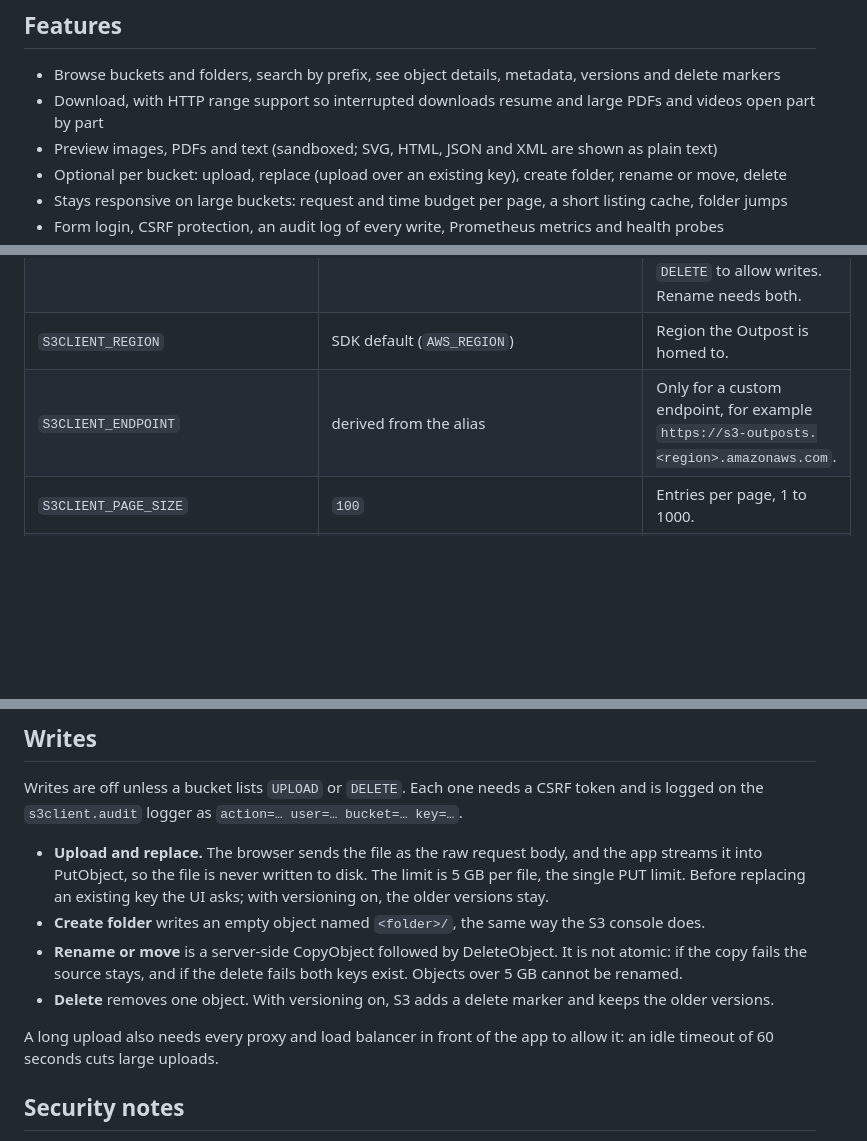
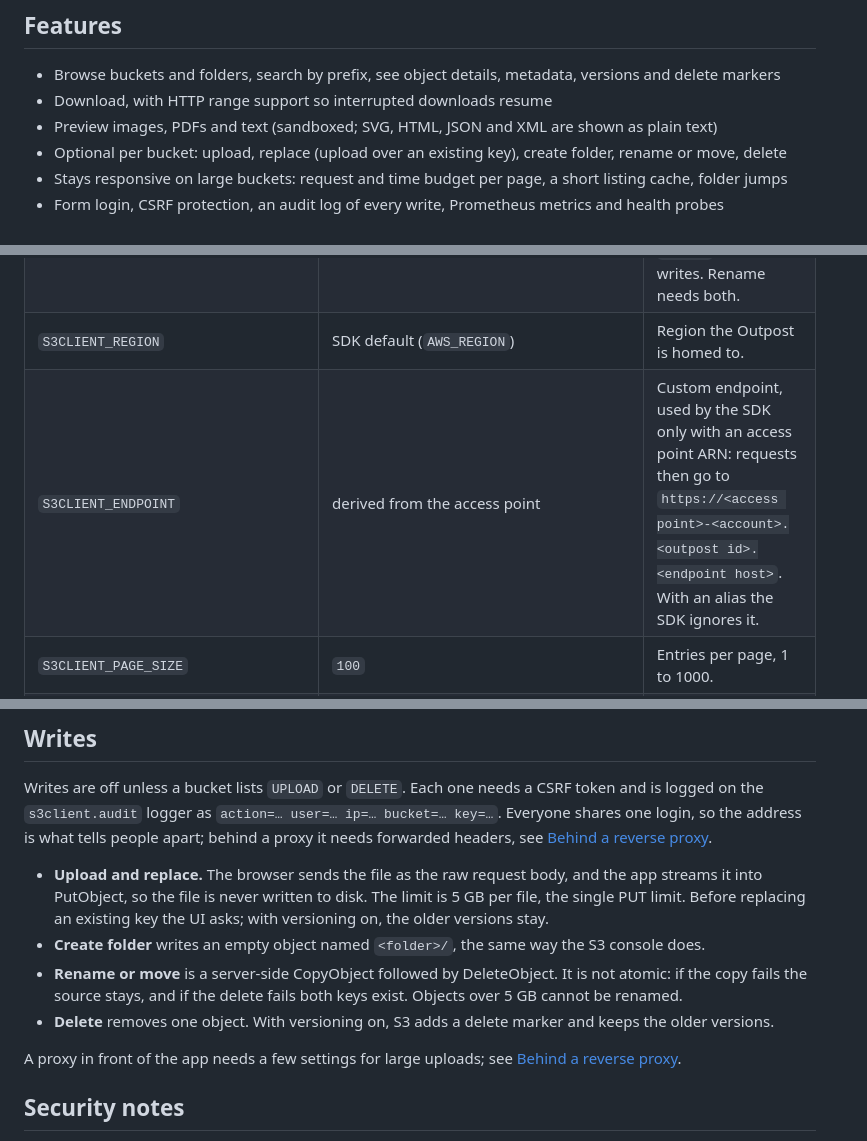
Before and after one commit to cnrozkn/s3-outposts-client, a Markdown page: README.md, 3 parts joined by grey strips. Drawn GitHub-style; blank space fills up the shorter version.

```diff
--- a/README.md
+++ b/README.md
@@ -23,7 +27,7 @@ The AWS Management Console cannot browse objects on an Outpost, and most generic
 ## Features
 
 - Browse buckets and folders, search by prefix, see object details, metadata, versions and delete markers
-- Download, with HTTP range support so interrupted downloads resume and large PDFs and videos open part by part
+- Download, with HTTP range support so interrupted downloads resume
 - Preview images, PDFs and text (sandboxed; SVG, HTML, JSON and XML are shown as plain text)
 - Optional per bucket: upload, replace (upload over an existing key), create folder, rename or move, delete
 - Stays responsive on large buckets: request and time budget per page, a short listing cache, folder jumps
@@ -64,7 +68,7 @@ Every setting is an environment variable or a key under `s3-client` in a YAML fi
 | `S3CLIENT_BUCKETS_<n>_ALIAS` | required | Access point alias (`…--op-s3`) or access point ARN. |
 | `S3CLIENT_BUCKETS_<n>_CAPABILITIES` | `LIST,DETAIL,DOWNLOAD,PREVIEW,VERSIONS` | Allowed operations, comma-separated. Add `UPLOAD` (upload, replace, create folder) and `DELETE` to allow writes. Rename needs both. |
 | `S3CLIENT_REGION` | SDK default (`AWS_REGION`) | Region the Outpost is homed to. |
-| `S3CLIENT_ENDPOINT` | derived from the alias | Only for a custom endpoint, for example `https://s3-outposts.<region>.amazonaws.com`. |
+| `S3CLIENT_ENDPOINT` | derived from the access point | Custom endpoint, used by the SDK only with an access point ARN: requests then go to `https://<access point>-<account>.<outpost id>.<endpoint host>`. With an alias the SDK ignores it. |
 | `S3CLIENT_PAGE_SIZE` | `100` | Entries per page, 1 to 1000. |
 | `S3CLIENT_PREVIEW_MAX_SIZE` | `5MB` | Largest object the preview opens. |
 | `S3CLIENT_UPLOAD_MAX_SIZE` | `5GB` | Largest upload; 5 GB is the single PUT limit. |
@@ -174,7 +200,9 @@ time aws s3api list-objects-v2 --bucket '<alias>' --prefix '<large-folder>/' --m
 ## Writes
 
 Writes are off unless a bucket lists `UPLOAD` or `DELETE`. Each one needs a CSRF token and is logged on the
-`s3client.audit` logger as `action=… user=… bucket=… key=…`.
+`s3client.audit` logger as `action=… user=… ip=… bucket=… key=…`. Everyone shares one login, so the address
+is what tells people apart; behind a proxy it needs forwarded headers, see
+[Behind a reverse proxy](#behind-a-reverse-proxy).
 
 - **Upload and replace.** The browser sends the file as the raw request body, and the app streams it into
   PutObject, so the file is never written to disk. The limit is 5 GB per file, the single PUT limit. Before
@@ -184,8 +212,8 @@ Writes are off unless a bucket lists `UPLOAD` or `DELETE`. Each one needs a CSRF
   the source stays, and if the delete fails both keys exist. Objects over 5 GB cannot be renamed.
 - **Delete** removes one object. With versioning on, S3 adds a delete marker and keeps the older versions.
 
-A long upload also needs every proxy and load balancer in front of the app to allow it: an idle timeout of
-60 seconds cuts large uploads.
+A proxy in front of the app needs a few settings for large uploads; see
+[Behind a reverse proxy](#behind-a-reverse-proxy).
 
 ## Security notes
 
```
Also changed, not shown: other parts of README.md (+29 -3 lines), CONTRIBUTING.md (added, +14 -0 lines), docs/screenshot.png (added), 12 other files.
